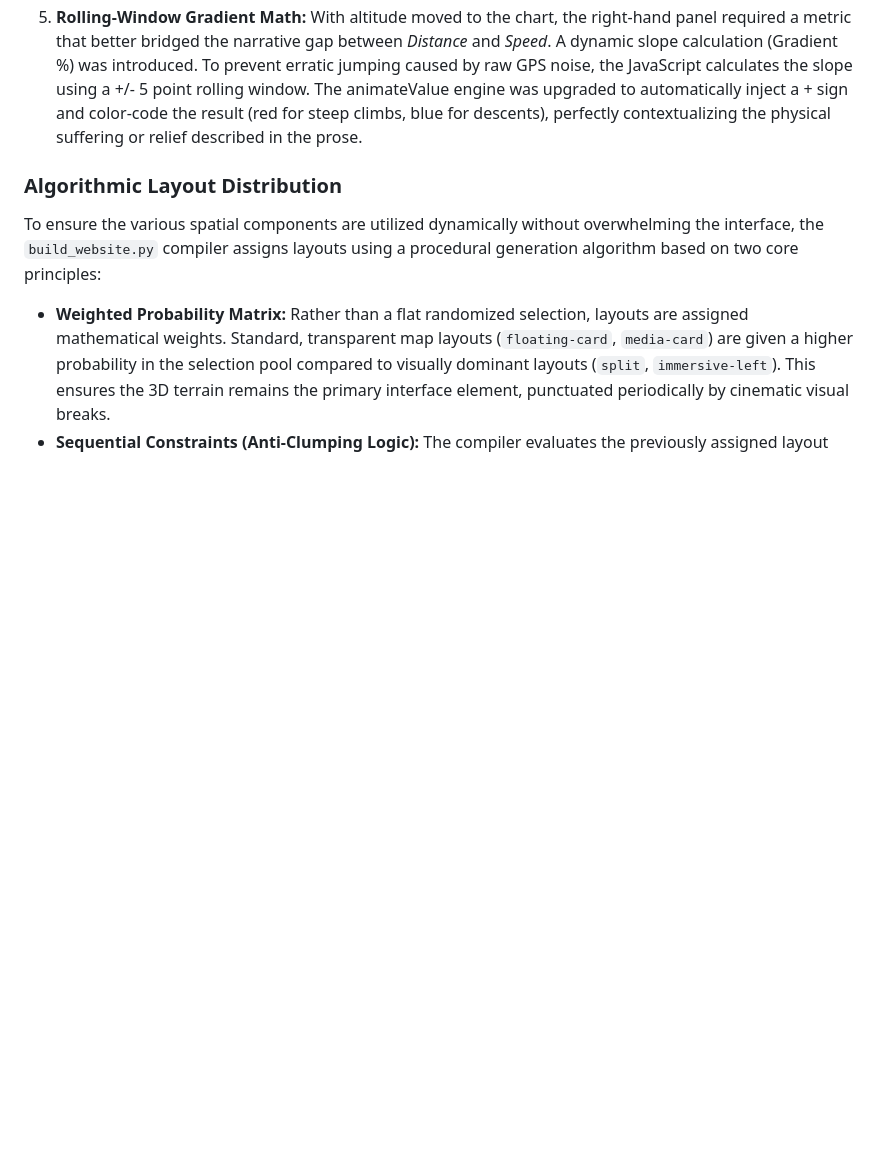
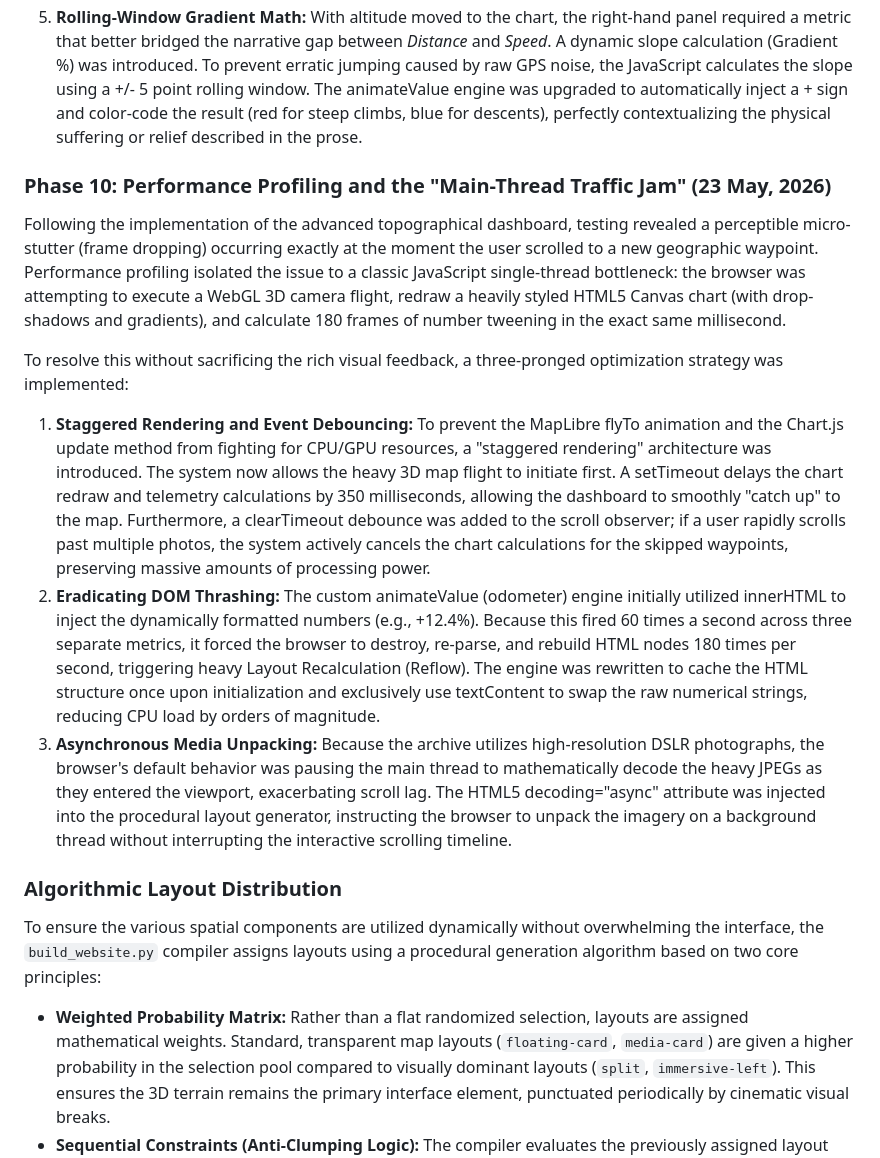
Before and after one commit to YIN-Renlong/via-francigena-map, a Markdown page: README.md, the part around the change. Drawn GitHub-style; blank space fills up the shorter version.

```diff
--- a/README.md
+++ b/README.md
@@ -131,6 +131,16 @@ To elevate the dashboard from a utilitarian "sports telemetry" readout to a muse
 4. **Dual-Layer Rendering Architecture:** A known rendering quirk in Chart.js causes ugly vertical striations ("hair") when applying gradient fills to highly segmented lines (such as our speed-colored route). To solve this, the chart data was elegantly split into two synchronized layers: a pure, un-segmented bottom layer handling the smooth mist gradient, and a top layer handling the colored route line. A custom plugin applies a drop-shadow *exclusively* to the top layer, giving the terrain crisp, 3D depth without muddying the gradient.
 5. **Rolling-Window Gradient Math:** With altitude moved to the chart, the right-hand panel required a metric that better bridged the narrative gap between *Distance* and *Speed*. A dynamic slope calculation (Gradient %) was introduced. To prevent erratic jumping caused by raw GPS noise, the JavaScript calculates the slope using a +/- 5 point rolling window. The animateValue engine was upgraded to automatically inject a + sign and color-code the result (red for steep climbs, blue for descents), perfectly contextualizing the physical suffering or relief described in the prose.
 
+### Phase 10: Performance Profiling and the "Main-Thread Traffic Jam" (23 May, 2026)
+
+Following the implementation of the advanced topographical dashboard, testing revealed a perceptible micro-stutter (frame dropping) occurring exactly at the moment the user scrolled to a new geographic waypoint. Performance profiling isolated the issue to a classic JavaScript single-thread bottleneck: the browser was attempting to execute a WebGL 3D camera flight, redraw a heavily styled HTML5 Canvas chart (with drop-shadows and gradients), and calculate 180 frames of number tweening in the exact same millisecond.
+
+To resolve this without sacrificing the rich visual feedback, a three-pronged optimization strategy was implemented:
+
+1. **Staggered Rendering and Event Debouncing:** To prevent the MapLibre flyTo animation and the Chart.js update method from fighting for CPU/GPU resources, a "staggered rendering" architecture was introduced. The system now allows the heavy 3D map flight to initiate first. A setTimeout delays the chart redraw and telemetry calculations by 350 milliseconds, allowing the dashboard to smoothly "catch up" to the map. Furthermore, a clearTimeout debounce was added to the scroll observer; if a user rapidly scrolls past multiple photos, the system actively cancels the chart calculations for the skipped waypoints, preserving massive amounts of processing power.
+2. **Eradicating DOM Thrashing:** The custom animateValue (odometer) engine initially utilized innerHTML to inject the dynamically formatted numbers (e.g., <span style="...">+12.4%</span>). Because this fired 60 times a second across three separate metrics, it forced the browser to destroy, re-parse, and rebuild HTML nodes 180 times per second, triggering heavy Layout Recalculation (Reflow). The engine was rewritten to cache the HTML structure once upon initialization and exclusively use textContent to swap the raw numerical strings, reducing CPU load by orders of magnitude.
+3. **Asynchronous Media Unpacking:** Because the archive utilizes high-resolution DSLR photographs, the browser's default behavior was pausing the main thread to mathematically decode the heavy JPEGs as they entered the viewport, exacerbating scroll lag. The HTML5 decoding="async" attribute was injected into the procedural layout generator, instructing the browser to unpack the imagery on a background thread without interrupting the interactive scrolling timeline.
+
 ### Algorithmic Layout Distribution
 To ensure the various spatial components are utilized dynamically without overwhelming the interface, the `build_website.py` compiler assigns layouts using a procedural generation algorithm based on two core principles:
 
```
